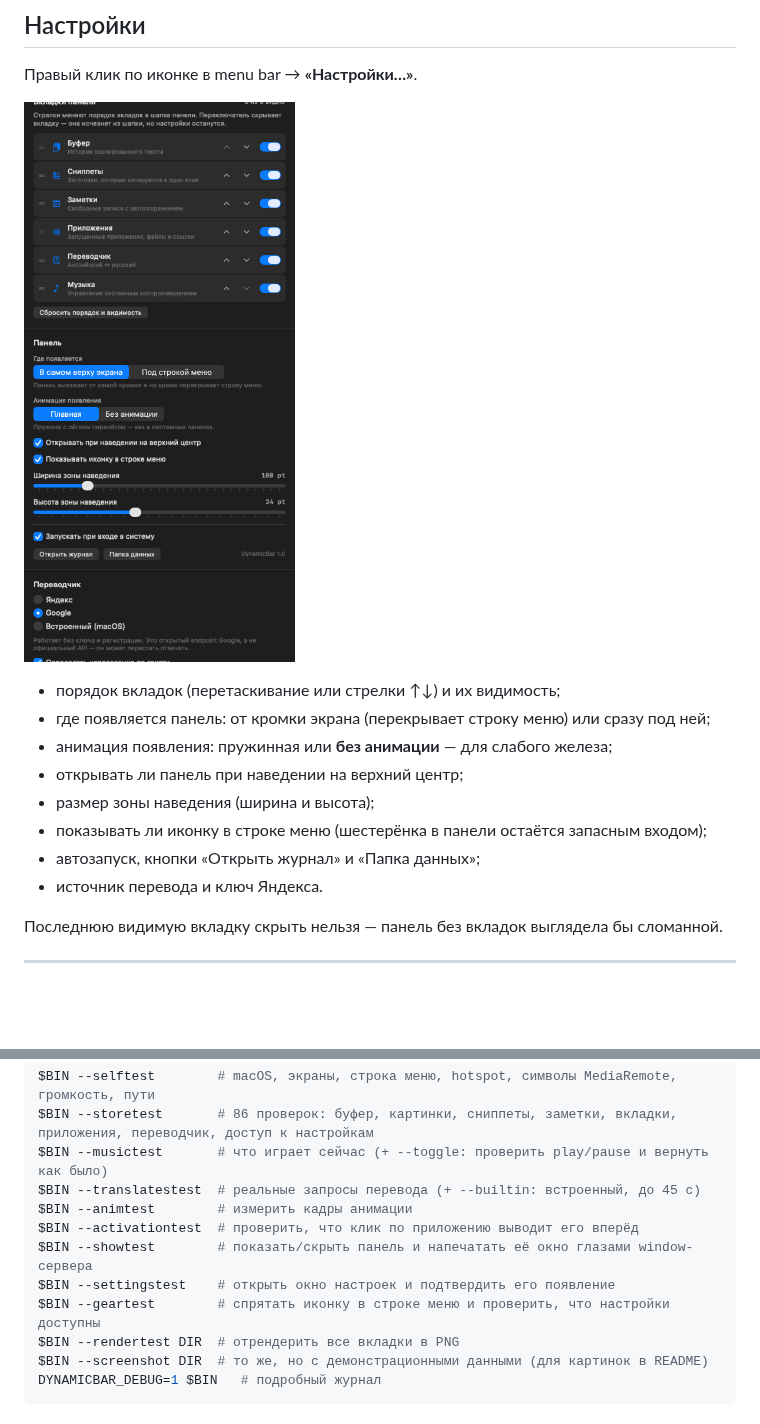
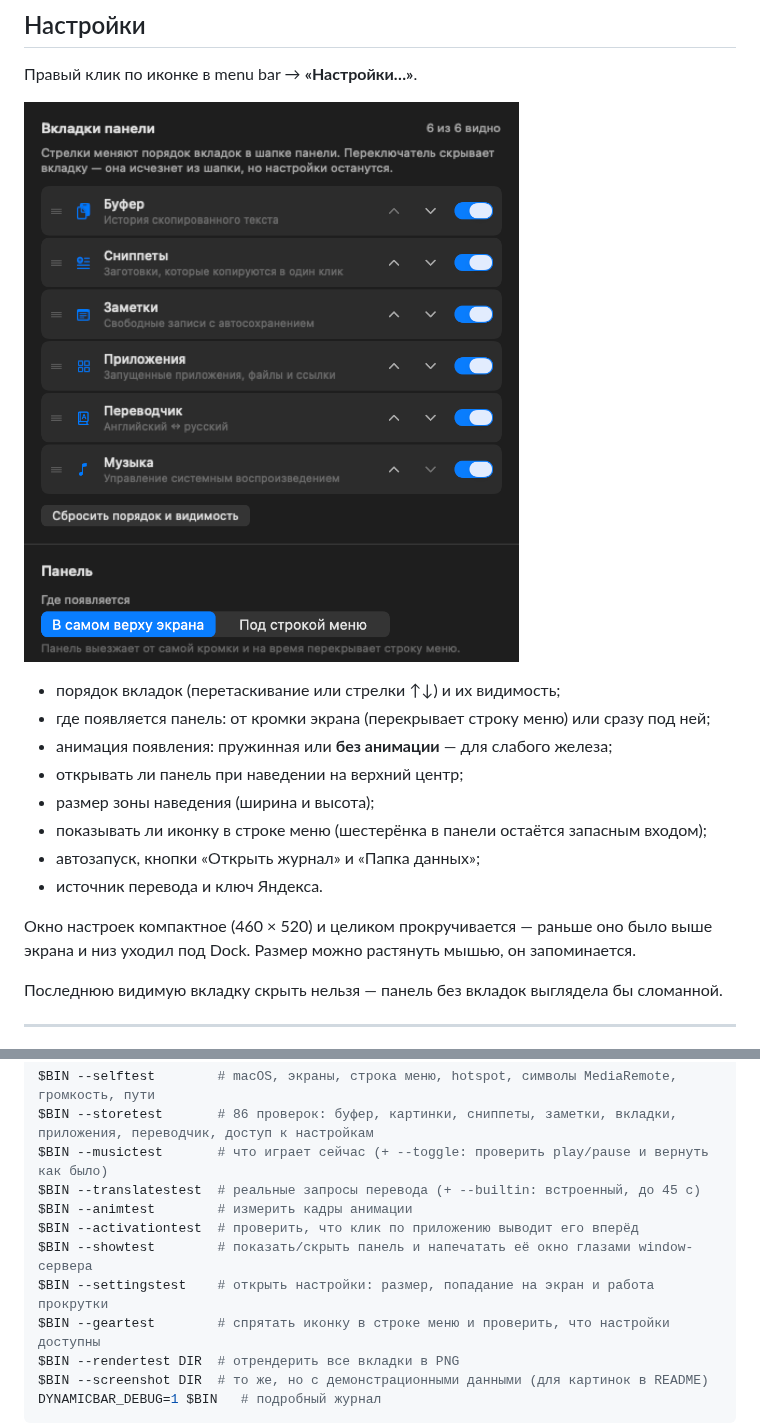
Before and after one commit to AlexPogyl/DynamicBar, a Markdown page: README.md, 2 parts joined by grey strips. Rendered like a GitHub page; pictures changed too: docs/settings.png; blank space fills up the shorter version.

```diff
--- a/README.md
+++ b/README.md
@@ -128,6 +128,9 @@ open DynamicBar.app
 * автозапуск, кнопки «Открыть журнал» и «Папка данных»;
 * источник перевода и ключ Яндекса.
 
+Окно настроек компактное (460 × 520) и целиком прокручивается — раньше оно было выше
+экрана и низ уходил под Dock. Размер можно растянуть мышью, он запоминается.
+
 Последнюю видимую вкладку скрыть нельзя — панель без вкладок выглядела бы сломанной.
 
 ---
@@ -220,7 +223,7 @@ $BIN --translatestest  # реальные запросы перевода (+ --b
 $BIN --animtest        # измерить кадры анимации
 $BIN --activationtest  # проверить, что клик по приложению выводит его вперёд
 $BIN --showtest        # показать/скрыть панель и напечатать её окно глазами window-сервера
-$BIN --settingstest    # открыть окно настроек и подтвердить его появление
+$BIN --settingstest    # открыть настройки: размер, попадание на экран и работа прокрутки
 $BIN --geartest        # спрятать иконку в строке меню и проверить, что настройки доступны
 $BIN --rendertest DIR  # отрендерить все вкладки в PNG
 $BIN --screenshot DIR  # то же, но с демонстрационными данными (для картинок в README)
```
Also changed, not shown: 8 other files.
